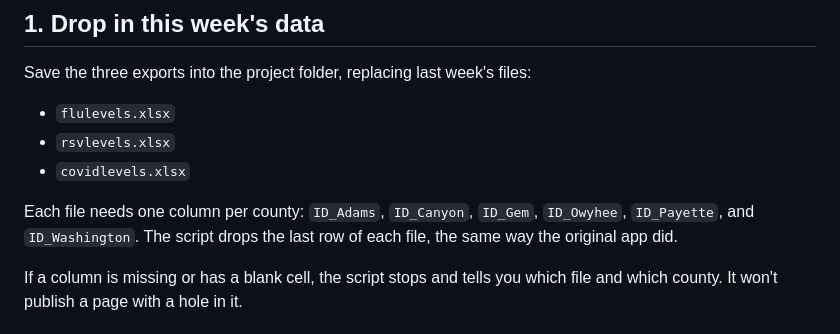
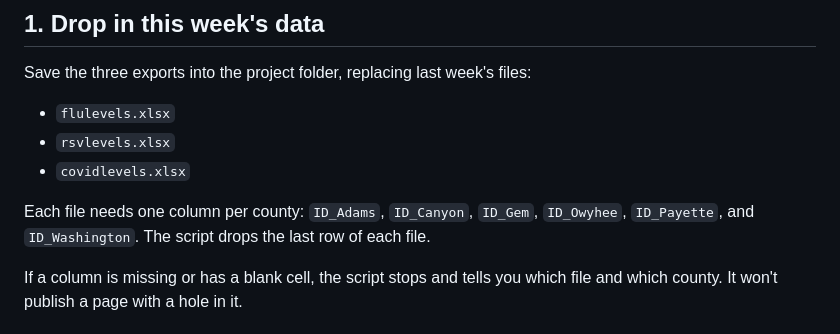
Before and after one commit to Southwest-District-Health/respiratory-activity-levels, a Markdown page: REFRESH.md, the part around the change. Drawn GitHub-style.

Commit message:
Update REFRESH.md for clarity on file requirements
Clarified the file processing instructions regarding missing columns.

```diff
--- a/REFRESH.md
+++ b/REFRESH.md
@@ -19,7 +19,7 @@ Save the three exports into the project folder, replacing last week's files:
 
 Each file needs one column per county: `ID_Adams`, `ID_Canyon`, `ID_Gem`,
 `ID_Owyhee`, `ID_Payette`, and `ID_Washington`. The script drops the last row
-of each file, the same way the original app did.
+of each file.
 
 If a column is missing or has a blank cell, the script stops and tells you
 which file and which county. It won't publish a page with a hole in it.
```
